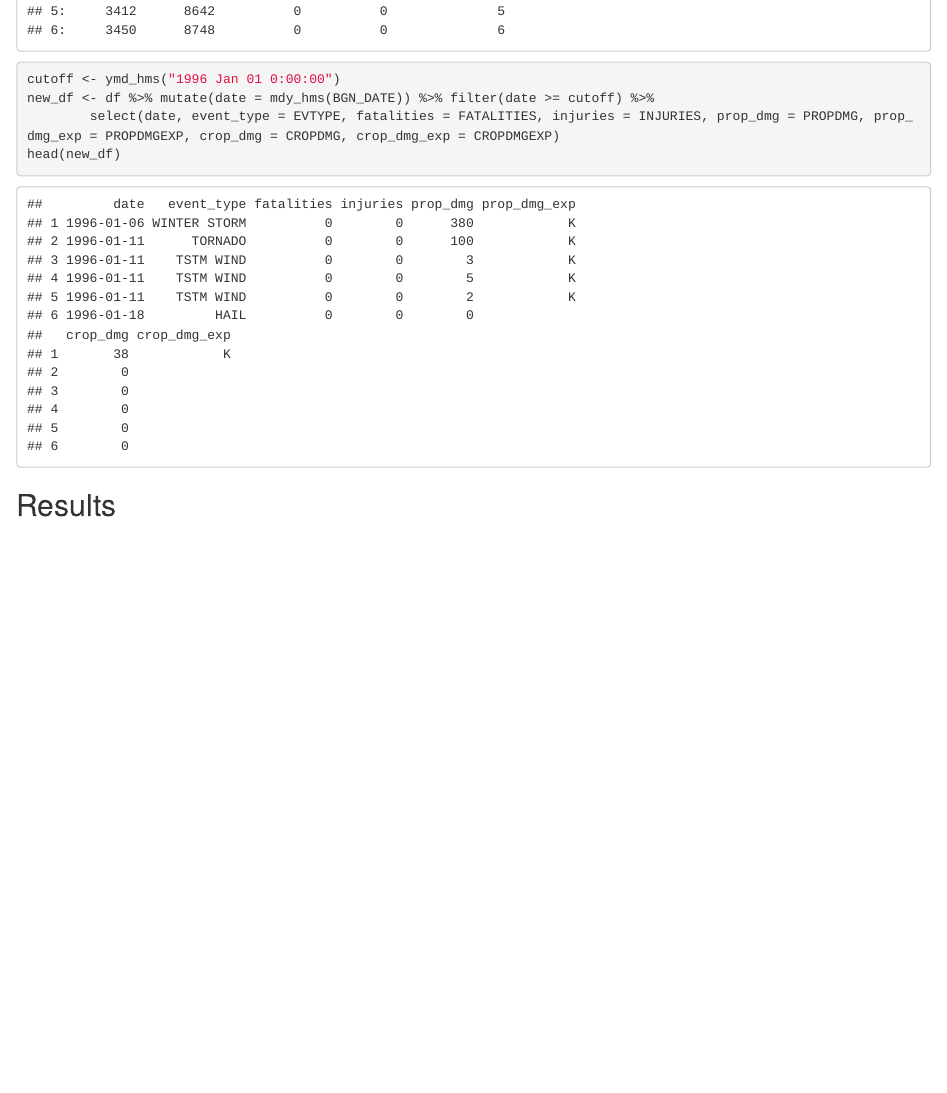
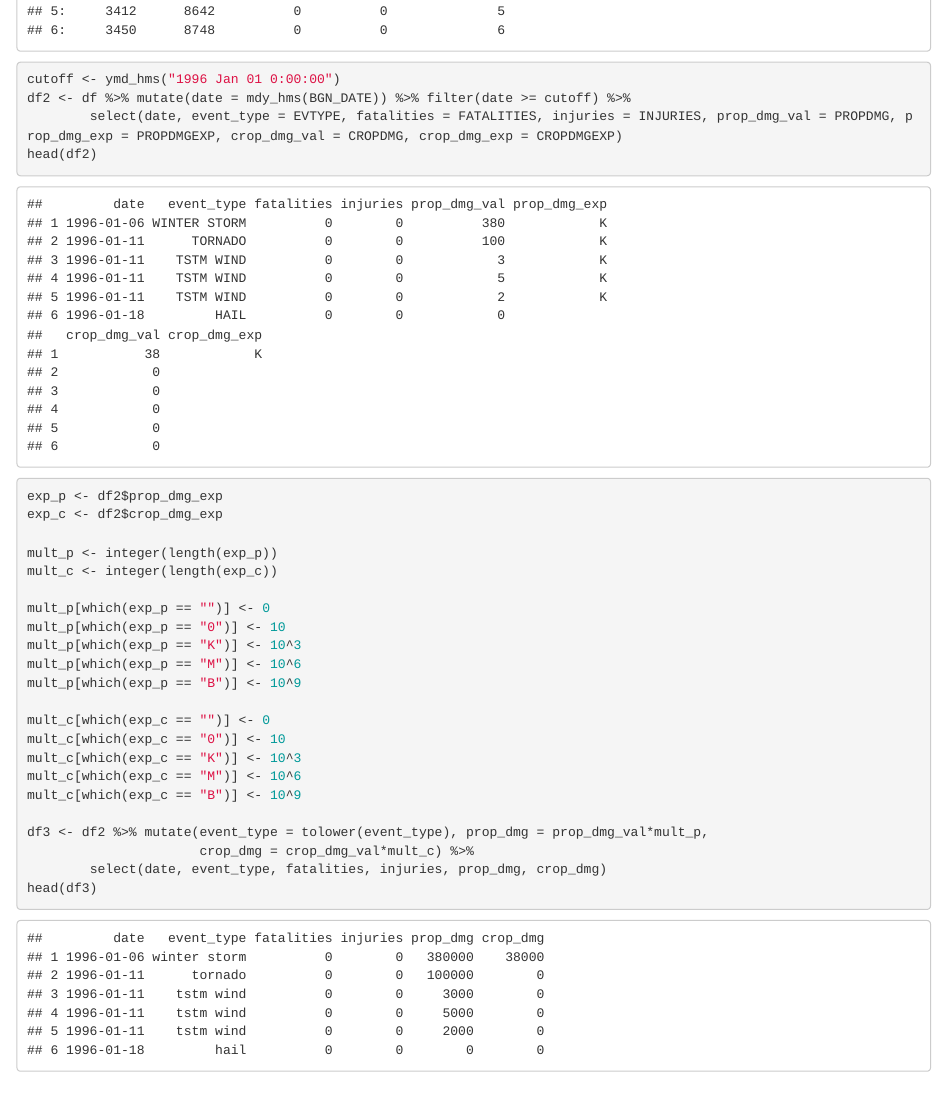
Before and after one commit to thomas-barrett/rr_course_project_2, an R Markdown document (week4project.Rmd): the page in a window 1100 px wide, from 2680 px down. The pictures show the output file week4project.html that the author committed with the source, opened offline.

Commit message:
compute damage amounts and tidy the data

````diff
--- a/week4project.Rmd
+++ b/week4project.Rmd
@@ -38,9 +38,34 @@ head(df)
 ```{r data processing, cache=TRUE}
 
 cutoff <- ymd_hms("1996 Jan 01 0:00:00")
-new_df <- df %>% mutate(date = mdy_hms(BGN_DATE)) %>% filter(date >= cutoff) %>%
-        select(date, event_type = EVTYPE, fatalities = FATALITIES, injuries = INJURIES, prop_dmg = PROPDMG, prop_dmg_exp = PROPDMGEXP, crop_dmg = CROPDMG, crop_dmg_exp = CROPDMGEXP)
-head(new_df)
+df2 <- df %>% mutate(date = mdy_hms(BGN_DATE)) %>% filter(date >= cutoff) %>%
+        select(date, event_type = EVTYPE, fatalities = FATALITIES, injuries = INJURIES, prop_dmg_val = PROPDMG, prop_dmg_exp = PROPDMGEXP, crop_dmg_val = CROPDMG, crop_dmg_exp = CROPDMGEXP)
+head(df2)
+
+exp_p <- df2$prop_dmg_exp
+exp_c <- df2$crop_dmg_exp
+
+mult_p <- integer(length(exp_p))
+mult_c <- integer(length(exp_c))
+
+mult_p[which(exp_p == "")] <- 0
+mult_p[which(exp_p == "0")] <- 10
+mult_p[which(exp_p == "K")] <- 10^3
+mult_p[which(exp_p == "M")] <- 10^6
+mult_p[which(exp_p == "B")] <- 10^9
+
+mult_c[which(exp_c == "")] <- 0
+mult_c[which(exp_c == "0")] <- 10
+mult_c[which(exp_c == "K")] <- 10^3
+mult_c[which(exp_c == "M")] <- 10^6
+mult_c[which(exp_c == "B")] <- 10^9
+
+df3 <- df2 %>% mutate(event_type = tolower(event_type), prop_dmg = prop_dmg_val*mult_p,
+                      crop_dmg = crop_dmg_val*mult_c) %>%
+        select(date, event_type, fatalities, injuries, prop_dmg, crop_dmg)
+head(df3)
+
+
 
 ```
 
````
Also changed, not shown: week4project.html.
